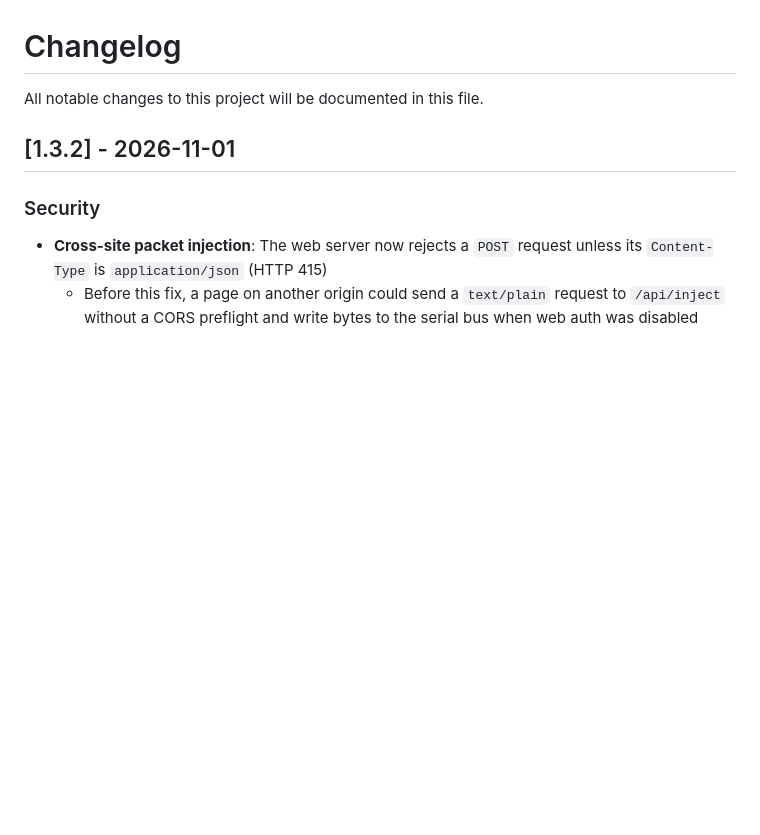
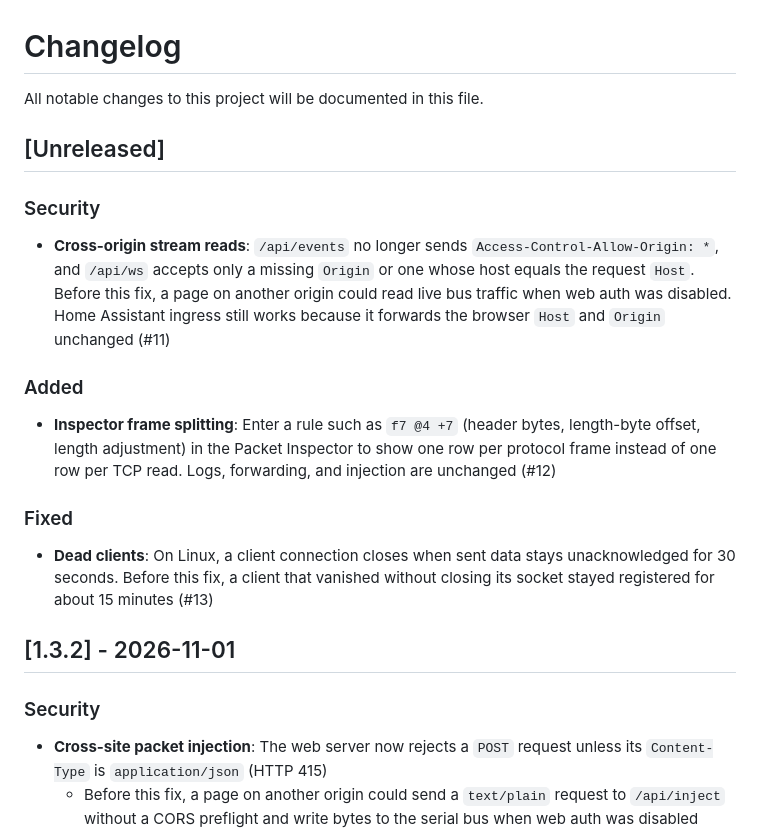
Before and after one commit to hoon-ch/serial-tcp-proxy, a Markdown page: CHANGELOG.md, the part around the change. Rendered like a GitHub page; blank space fills up the shorter version.

Commit message:
docs: add changelog entries for 1.3.3

```diff
--- a/CHANGELOG.md
+++ b/CHANGELOG.md
@@ -1,6 +1,17 @@
 # Changelog
 
 All notable changes to this project will be documented in this file.
+
+## [Unreleased]
+
+### Security
+- **Cross-origin stream reads**: `/api/events` no longer sends `Access-Control-Allow-Origin: *`, and `/api/ws` accepts only a missing `Origin` or one whose host equals the request `Host`. Before this fix, a page on another origin could read live bus traffic when web auth was disabled. Home Assistant ingress still works because it forwards the browser `Host` and `Origin` unchanged (#11)
+
+### Added
+- **Inspector frame splitting**: Enter a rule such as `f7 @4 +7` (header bytes, length-byte offset, length adjustment) in the Packet Inspector to show one row per protocol frame instead of one row per TCP read. Logs, forwarding, and injection are unchanged (#12)
+
+### Fixed
+- **Dead clients**: On Linux, a client connection closes when sent data stays unacknowledged for 30 seconds. Before this fix, a client that vanished without closing its socket stayed registered for about 15 minutes (#13)
 
 ## [1.3.2] - 2026-11-01
 
```
